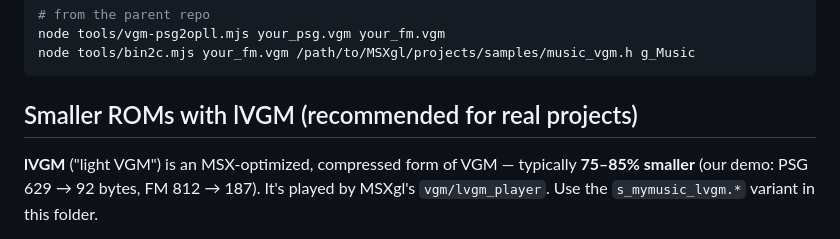
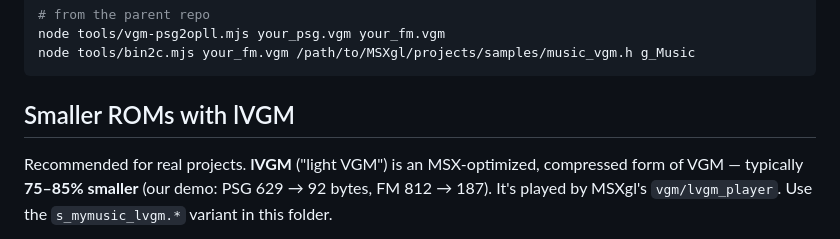
Before and after one commit to jurjen74/msx-music-generator, a Markdown page: msxgl-example/README.md, the part around the change. GitHub-like rendering.

````diff
--- a/msxgl-example/README.md
+++ b/msxgl-example/README.md
@@ -119,9 +119,9 @@ node tools/vgm-psg2opll.mjs your_psg.vgm your_fm.vgm
 node tools/bin2c.mjs your_fm.vgm /path/to/MSXgl/projects/samples/music_vgm.h g_Music
 ```
 
-## Smaller ROMs with lVGM (recommended for real projects)
+## Smaller ROMs with lVGM
 
-**lVGM** ("light VGM") is an MSX-optimized, compressed form of VGM — typically
+Recommended for real projects. **lVGM** ("light VGM") is an MSX-optimized, compressed form of VGM — typically
 **75–85% smaller** (our demo: PSG 629 → 92 bytes, FM 812 → 187). It's played by
 MSXgl's `vgm/lvgm_player`. Use the `s_mymusic_lvgm.*` variant in this folder.
 
````
Also changed, not shown: README.md (+1 -1 lines), msxgl_music_context.md (+7 -0 lines).
